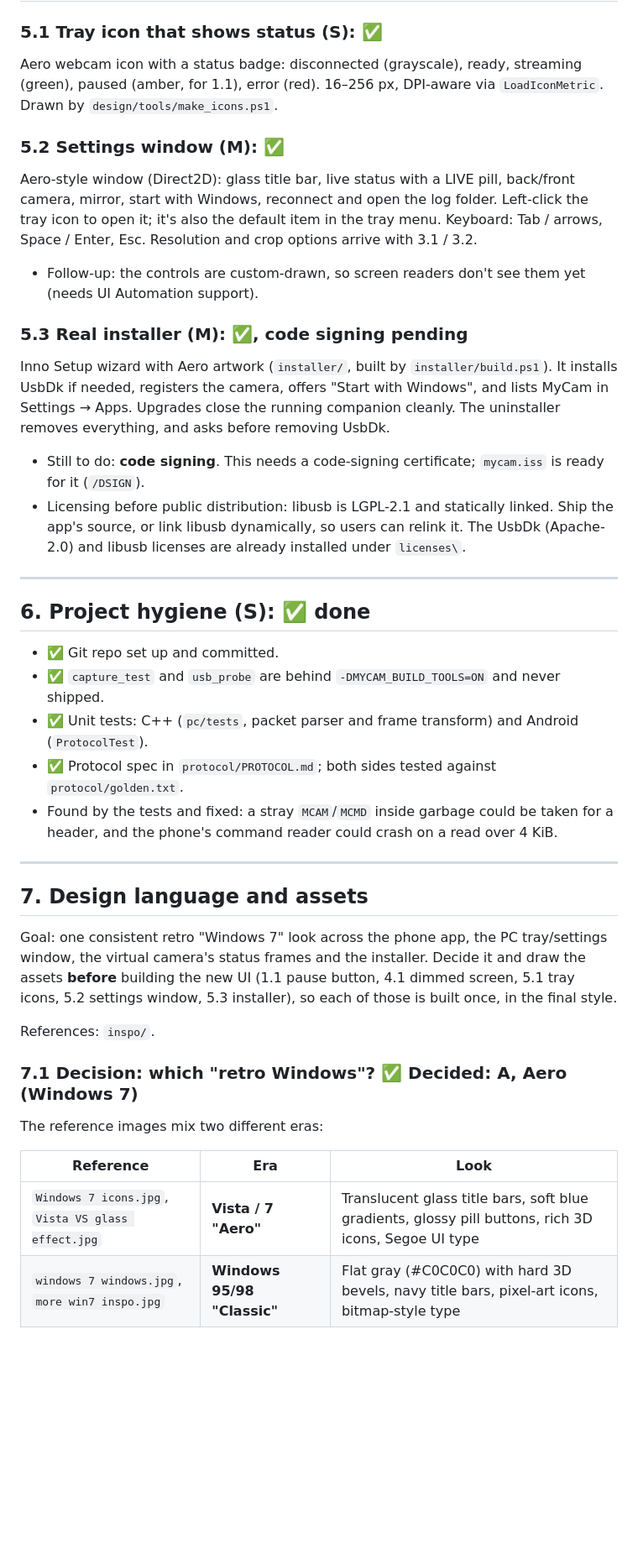
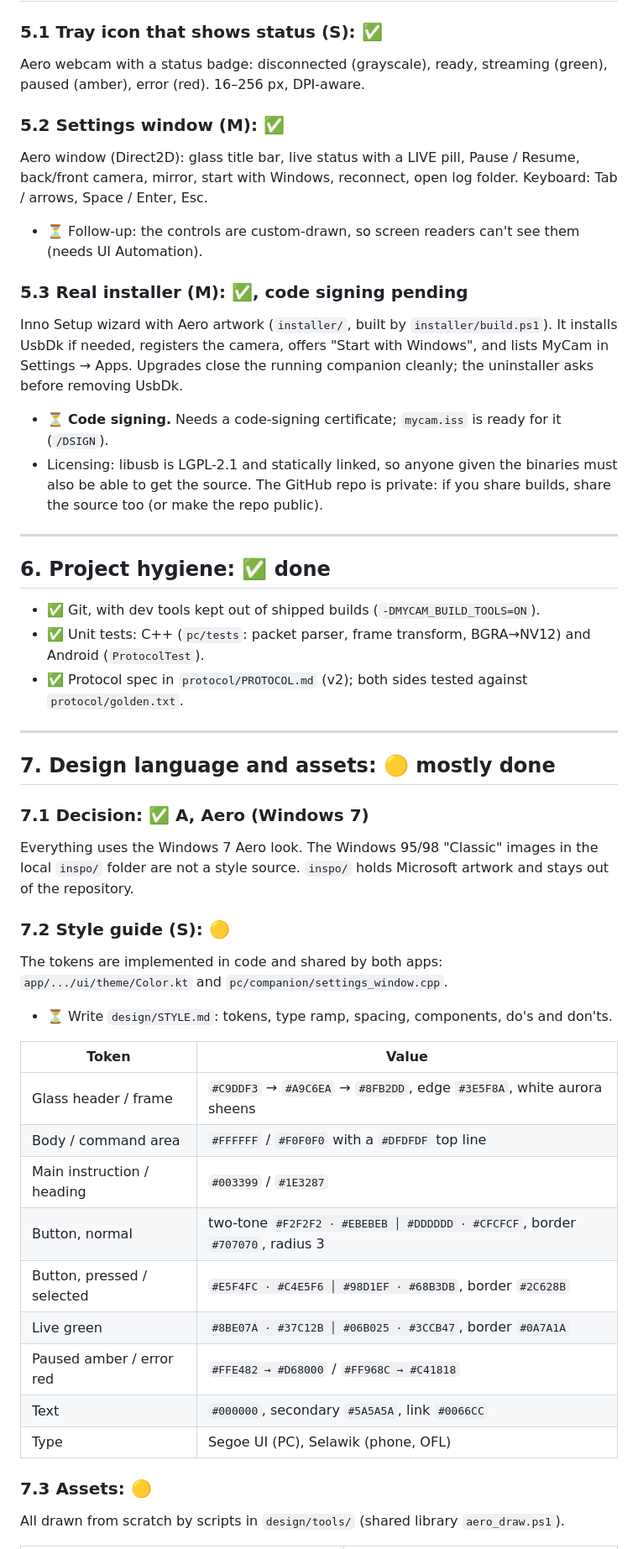
Before and after one commit to whoissaaif/mycam, a Markdown page: IMPROVEMENTS.md, the part around one of its changes. Shown at 84% size. Rendered like a GitHub page; blank space fills up the shorter version.

```diff
--- a/IMPROVEMENTS.md
+++ b/IMPROVEMENTS.md
@@ -98,51 +103,54 @@ A real app icon, and a proper package name instead of `com.example.mycam`.
 
 ### 5.1 Tray icon that shows status (S): ✅
-Aero webcam icon with a status badge: disconnected (grayscale), ready, streaming (green), paused (amber,
-for 1.1), error (red). 16–256 px, DPI-aware via `LoadIconMetric`. Drawn by `design/tools/make_icons.ps1`.
+Aero webcam with a status badge: disconnected (grayscale), ready, streaming (green), paused (amber),
+error (red). 16–256 px, DPI-aware.
 
 ### 5.2 Settings window (M): ✅
-Aero-style window (Direct2D): glass title bar, live status with a LIVE pill, back/front camera, mirror,
-start with Windows, reconnect and open the log folder. Left-click the tray icon to open it; it's also the
-default item in the tray menu. Keyboard: Tab / arrows, Space / Enter, Esc. Resolution and crop options
-arrive with 3.1 / 3.2.
-- Follow-up: the controls are custom-drawn, so screen readers don't see them yet (needs UI Automation
-  support).
+Aero window (Direct2D): glass title bar, live status with a LIVE pill, Pause / Resume, back/front camera,
+mirror, start with Windows, reconnect, open log folder. Keyboard: Tab / arrows, Space / Enter, Esc.
+- ⏳ Follow-up: the controls are custom-drawn, so screen readers can't see them (needs UI Automation).
 
 ### 5.3 Real installer (M): ✅, code signing pending
 Inno Setup wizard with Aero artwork (`installer/`, built by `installer/build.ps1`). It installs UsbDk if
 needed, registers the camera, offers "Start with Windows", and lists MyCam in Settings → Apps. Upgrades
-close the running companion cleanly. The uninstaller removes everything, and asks before removing UsbDk.
-- Still to do: **code signing**. This needs a code-signing certificate; `mycam.iss` is ready for it (`/DSIGN`).
-- Licensing before public distribution: libusb is LGPL-2.1 and statically linked. Ship the app's source,
-  or link libusb dynamically, so users can relink it. The UsbDk (Apache-2.0) and libusb licenses are
-  already installed under `licenses\`.
+close the running companion cleanly; the uninstaller asks before removing UsbDk.
+- ⏳ **Code signing.** Needs a code-signing certificate; `mycam.iss` is ready for it (`/DSIGN`).
+- Licensing: libusb is LGPL-2.1 and statically linked, so anyone given the binaries must also be able to
+  get the source. The GitHub repo is private: if you share builds, share the source too (or make the repo
+  public).
 
 ---
 
-## 6. Project hygiene (S): ✅ done
-- ✅ Git repo set up and committed.
-- ✅ `capture_test` and `usb_probe` are behind `-DMYCAM_BUILD_TOOLS=ON` and never shipped.
-- ✅ Unit tests: C++ (`pc/tests`, packet parser and frame transform) and Android (`ProtocolTest`).
-- ✅ Protocol spec in `protocol/PROTOCOL.md`; both sides tested against `protocol/golden.txt`.
-- Found by the tests and fixed: a stray `MCAM`/`MCMD` inside garbage could be taken for a header,
-  and the phone's command reader could crash on a read over 4 KiB.
+## 6. Project hygiene: ✅ done
+- ✅ Git, with dev tools kept out of shipped builds (`-DMYCAM_BUILD_TOOLS=ON`).
+- ✅ Unit tests: C++ (`pc/tests`: packet parser, frame transform, BGRA→NV12) and Android (`ProtocolTest`).
+- ✅ Protocol spec in `protocol/PROTOCOL.md` (v2); both sides tested against `protocol/golden.txt`.
 
 ---
 
-## 7. Design language and assets
+## 7. Design language and assets: 🟡 mostly done
 
-Goal: one consistent retro "Windows 7" look across the phone app, the PC tray/settings window, the
-virtual camera's status frames and the installer. Decide it and draw the assets **before** building the
-new UI (1.1 pause button, 4.1 dimmed screen, 5.1 tray icons, 5.2 settings window, 5.3 installer), so each
-of those is built once, in the final style.
+### 7.1 Decision: ✅ A, Aero (Windows 7)
+Everything uses the Windows 7 Aero look. The Windows 95/98 "Classic" images in the local `inspo/` folder
+are not a style source. `inspo/` holds Microsoft artwork and stays out of the repository.
 
-References: `inspo/`.
+### 7.2 Style guide (S): 🟡
+The tokens are implemented in code and shared by both apps: `app/.../ui/theme/Color.kt` and
+`pc/companion/settings_window.cpp`.
+- ⏳ Write `design/STYLE.md`: tokens, type ramp, spacing, components, do's and don'ts.
 
-### 7.1 Decision: which "retro Windows"? ✅ Decided: A, Aero (Windows 7)
-The reference images mix two different eras:
+| Token | Value |
+|---|---|
+| Glass header / frame | `#C9DDF3` → `#A9C6EA` → `#8FB2DD`, edge `#3E5F8A`, white aurora sheens |
+| Body / command area | `#FFFFFF` / `#F0F0F0` with a `#DFDFDF` top line |
+| Main instruction / heading | `#003399` / `#1E3287` |
+| Button, normal | two-tone `#F2F2F2 · #EBEBEB │ #DDDDDD · #CFCFCF`, border `#707070`, radius 3 |
+| Button, pressed / selected | `#E5F4FC · #C4E5F6 │ #98D1EF · #68B3DB`, border `#2C628B` |
+| Live green | `#8BE07A · #37C12B │ #06B025 · #3CCB47`, border `#0A7A1A` |
+| Paused amber / error red | `#FFE482 → #D68000` / `#FF968C → #C41818` |
+| Text | `#000000`, secondary `#5A5A5A`, link `#0066CC` |
+| Type | Segoe UI (PC), Selawik (phone, OFL) |
 
-| Reference | Era | Look |
-|---|---|---|
-| `Windows 7 icons.jpg`, `Vista VS glass effect.jpg` | **Vista / 7 "Aero"** | Translucent glass title bars, soft blue gradients, glossy pill buttons, rich 3D icons, Segoe UI type |
-| `windows 7 windows.jpg`, `more win7 inspo.jpg` | **Windows 95/98 "Classic"** | Flat gray (#C0C0C0) with hard 3D bevels, navy title bars, pixel-art icons, bitmap-style type |
+### 7.3 Assets: 🟡
+All drawn from scratch by scripts in `design/tools/` (shared library `aero_draw.ps1`).
 
```
Also changed, not shown: other parts of IMPROVEMENTS.md (+94 -114 lines), TASKS.md (added, +77 -0 lines).
